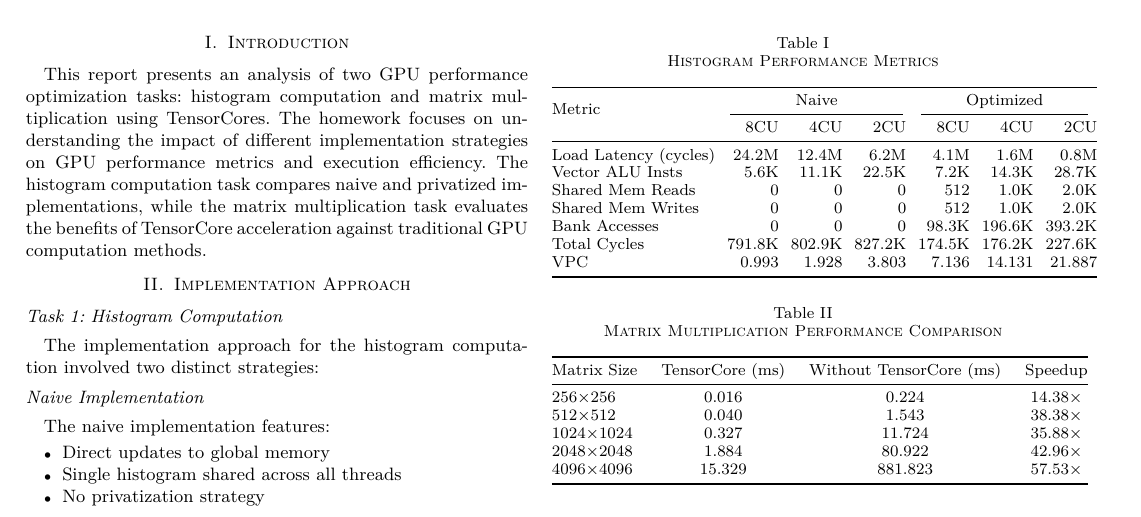
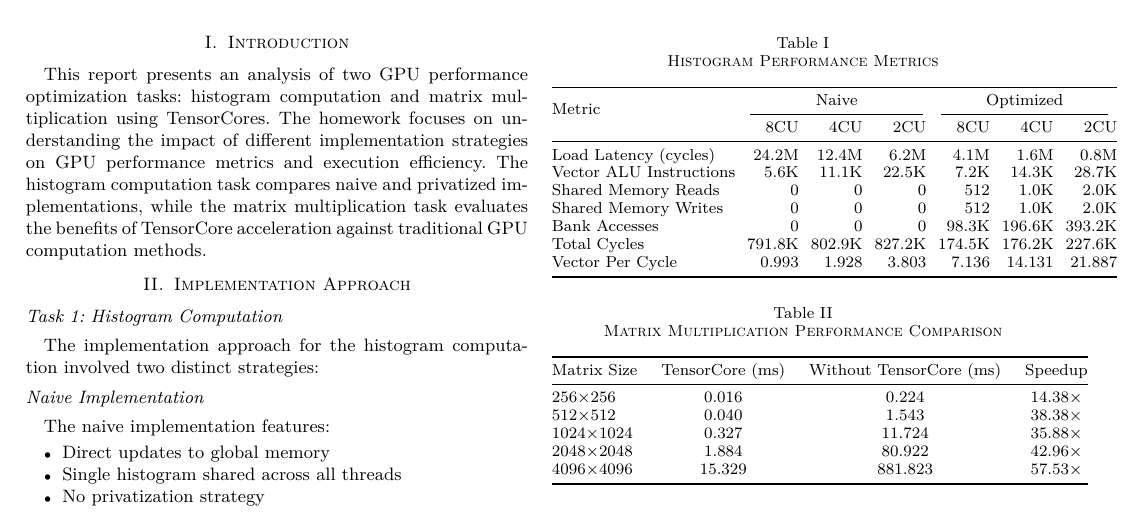
Before and after one commit to jakaskerjanc/rs_fourth_homework, a LaTeX paper (report.tex): part of the page, cut so that both start at the same text. Compiled offline with pdfLaTeX.

Commit message:
report update

```diff
--- a/report.tex
+++ b/report.tex
@@ -85,12 +85,12 @@ The performance analysis was conducted with varying compute units (2, 4, and 8)
  & 8CU & 4CU & 2CU & 8CU & 4CU & 2CU \\
 \midrule
 Load Latency (cycles) & 24.2M & 12.4M & 6.2M & 4.1M & 1.6M & 0.8M \\
-Vector ALU Insts & 5.6K & 11.1K & 22.5K & 7.2K & 14.3K & 28.7K \\
-Shared Mem Reads & 0 & 0 & 0 & 512 & 1.0K & 2.0K \\
-Shared Mem Writes & 0 & 0 & 0 & 512 & 1.0K & 2.0K \\
+Vector ALU Instructions & 5.6K & 11.1K & 22.5K & 7.2K & 14.3K & 28.7K \\
+Shared Memory Reads & 0 & 0 & 0 & 512 & 1.0K & 2.0K \\
+Shared Memory Writes & 0 & 0 & 0 & 512 & 1.0K & 2.0K \\
 Bank Accesses & 0 & 0 & 0 & 98.3K & 196.6K & 393.2K \\
 Total Cycles & 791.8K & 802.9K & 827.2K & 174.5K & 176.2K & 227.6K \\
-VPC & 0.993 & 1.928 & 3.803 & 7.136 & 14.131 & 21.887 \\
+Vector Per Cycle & 0.993 & 1.928 & 3.803 & 7.136 & 14.131 & 21.887 \\
 \bottomrule
 \end{tabular}
 \end{table}
```
